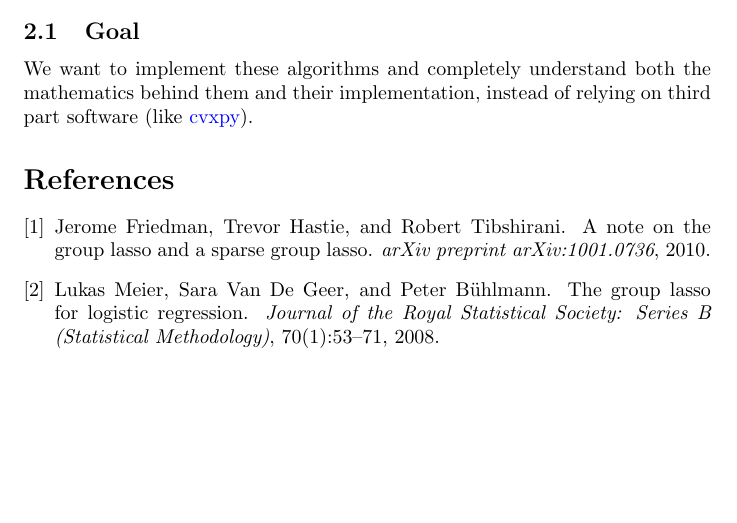
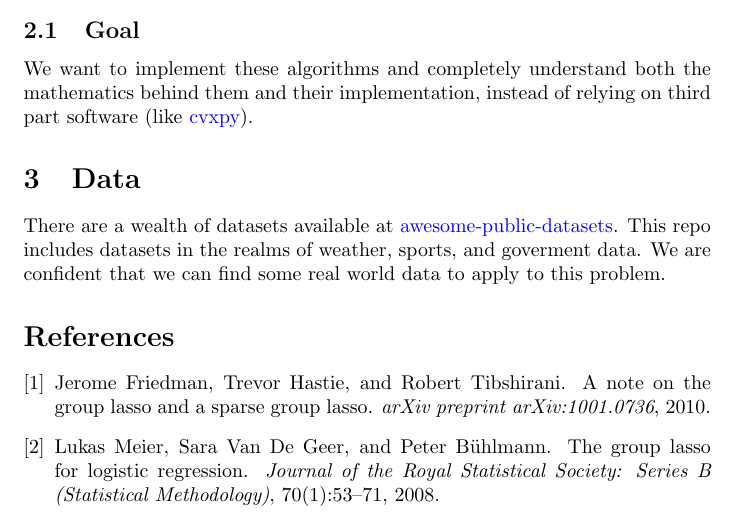
Before and after one commit to stsievert/ece532_finalproj, a LaTeX document (project_proposal/Project Proposal.tex): part of page 2 of 2 before the commit and part of page 2 of 3 after it, cut so that both start at the same text, the shorter picture padded with empty space. Compiled offline with pdfLaTeX.

Commit message:
includes the awesome-public-datasets

```diff
--- a/project_proposal/Project Proposal.tex
+++ b/project_proposal/Project Proposal.tex
@@ -17,6 +17,7 @@
 \newcommand{\sparse}{https://en.wikipedia.org/wiki/Sparse_matrix}
 \newcommand{\norm}{https://en.wikipedia.org/wiki/Norm_(mathematics)}
 \newcommand{\real}{\mathbb{R}}
+\newcommand{\APD}{https://github.com/caesar0301/awesome-public-datasets}
 
 \begin{document}
 \maketitle
@@ -66,6 +67,10 @@ The takeaway is that the $\ell_1$ regularization is a tractable problem and that
 \subsection{Goal}
 We want to implement these algorithms and completely understand both the mathematics behind them and their implementation, instead of relying on third part software (like \href{\cvxpy}{cvxpy}).
 
+\section{Data}
+There are a wealth of datasets available at \href{\APD}{awesome-public-datasets}. This repo includes datasets in the realms of weather, sports, and goverment data. We are confident that we can find some real world data to apply to this problem.
+
+
 \bibliographystyle{plain}
 \bibliography{refs}
 
```
Also changed, not shown: project_proposal/Project Proposal.pdf, 4 other files.
